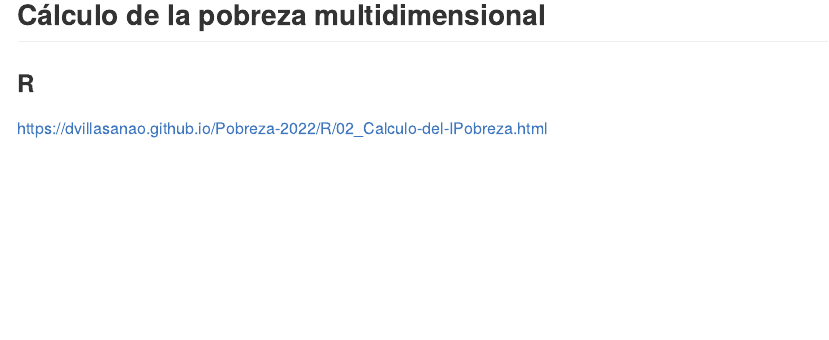
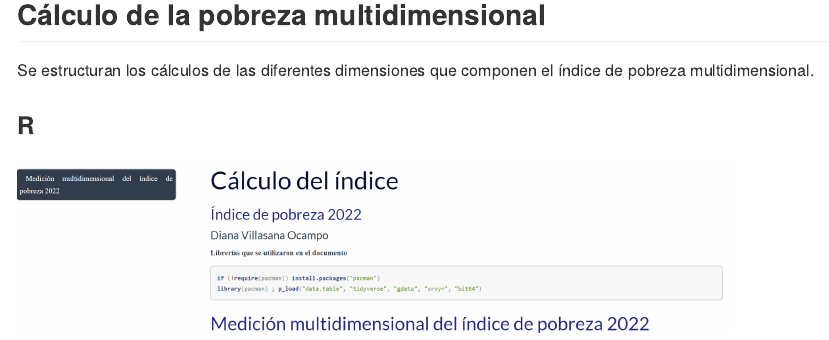
Before and after one commit to dvillasanao/Pobreza-2022, an R Markdown document (README.Rmd): the page in a window 1100 px wide, from 670 px down. The pictures show the output file README.md that the author committed with the source, drawn offline in the style of GitHub; badge pictures from the web are left out.

Commit message:
Se anexan los cálculos del índice de pobreza multidimensional

```diff
--- a/README.Rmd
+++ b/README.Rmd
@@ -33,5 +33,14 @@ knitr::opts_chunk$set(
 
 ## Cálculo de la pobreza multidimensional
 
+Se estructuran los cálculos de las diferentes dimensiones que componen el índice de pobreza multidimensional.
+
 ### R
-https://dvillasanao.github.io/Pobreza-2022/R/02_Calculo-del-IPobreza.html
+
+<html>
+<body>
+  <a href = "https://dvillasanao.github.io/Pobreza-2022/R/02_Calculo-del-IPobreza.html" target="_blank">
+<img src="Output/Calculo Script.png" width="80%">
+  </a>
+</body>
+</html>
```
Also changed, not shown: README.md.
